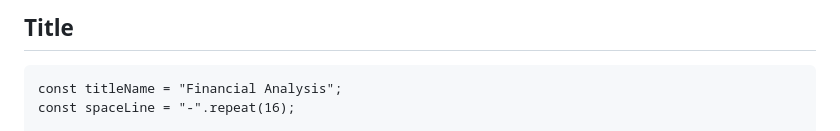
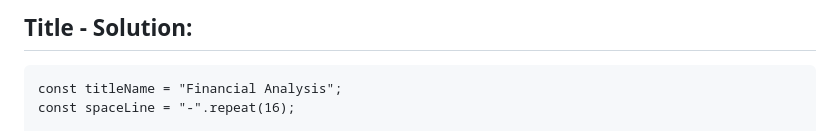
Before and after one commit to CyberTech403/Phisit-Console-Finances, a Markdown page: SolutionEplanation.md, the part around the change. Rendered like a GitHub page.

Commit message:
Update SolutionEplanation.md
Code Title.

````diff
--- a/SolutionEplanation.md
+++ b/SolutionEplanation.md
@@ -1,4 +1,4 @@
-## Title
+## Title - Solution:
 
 ```
 const titleName = "Financial Analysis";
````
